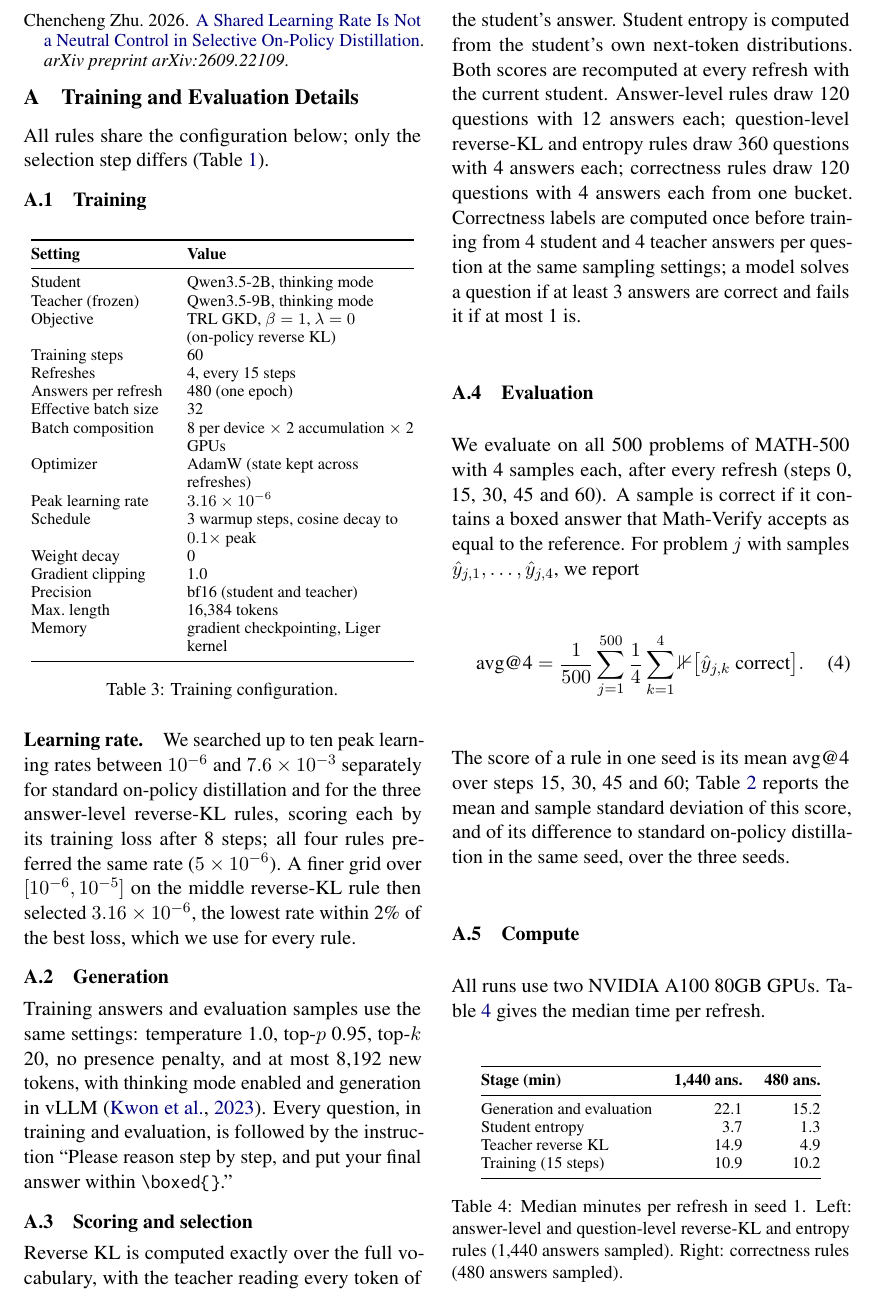
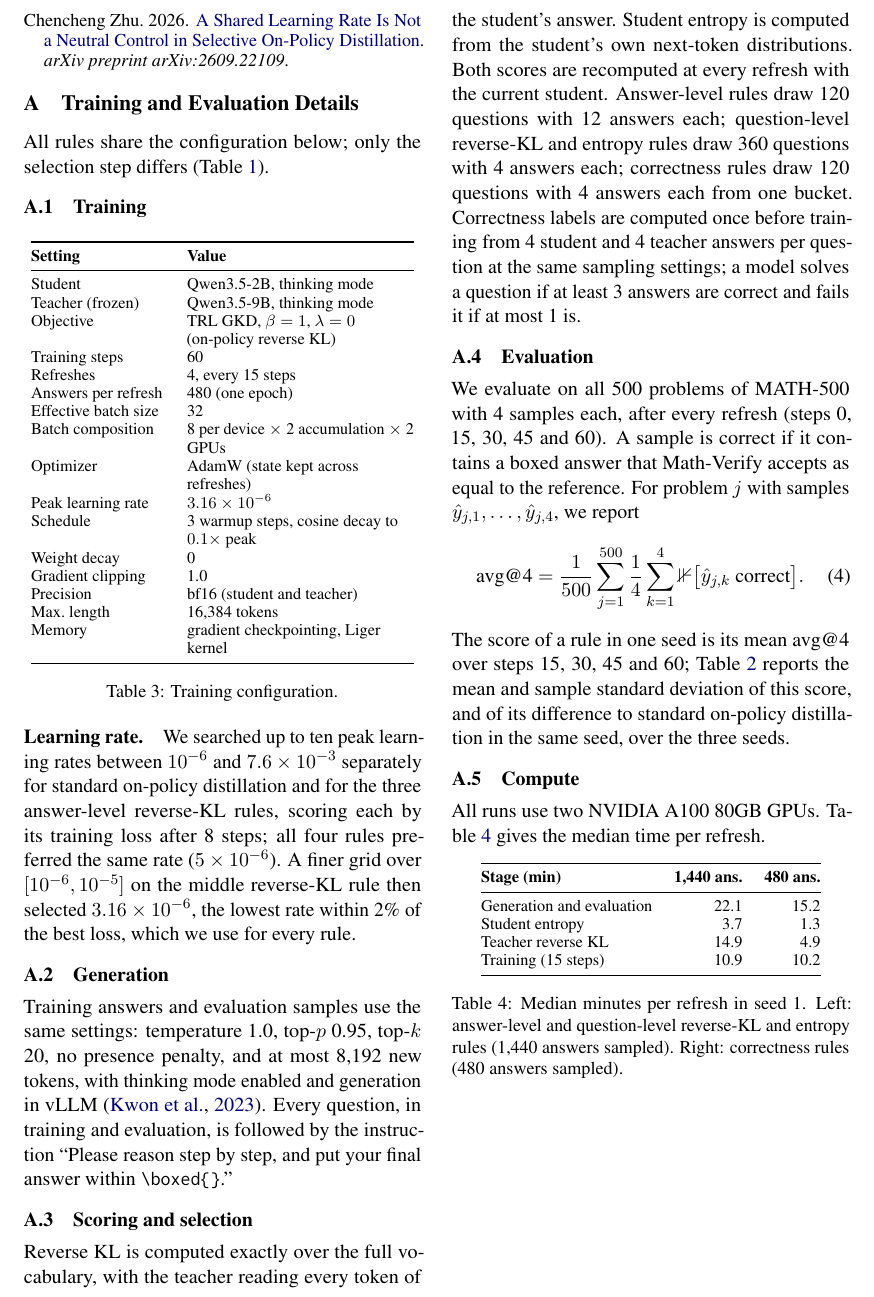
Before and after one commit to kkkamur07/active-opd, a LaTeX paper (papers/apod-acl/main.tex): part of page 8 of 9, cut so that both start at the same text. Compiled offline with pdfLaTeX.

Commit message:
appendix: raggedbottom + tighter in-text float spacing (removes stretched gaps around per-seed results / final checkpoint)

```diff
--- a/papers/apod-acl/main.tex
+++ b/papers/apod-acl/main.tex
@@ -375,6 +375,8 @@ Our result on unsolvable questions differs from reports that such questions are
 
 %=====================================================================
 \appendix
+\raggedbottom
+\setlength{\intextsep}{8pt plus 2pt minus 2pt}
 
 \section{Training and Evaluation Details}
 \label{app:config}
```
Also changed, not shown: papers/apod-acl/main.pdf.
